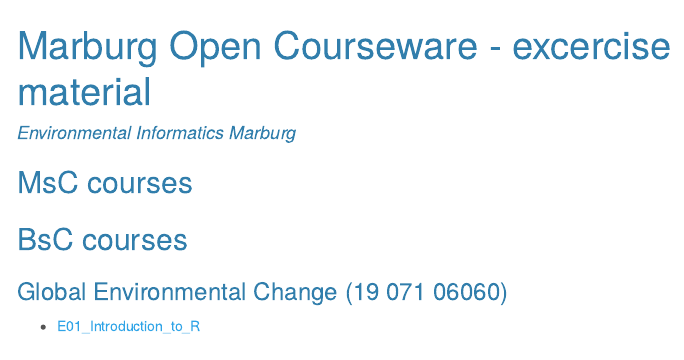
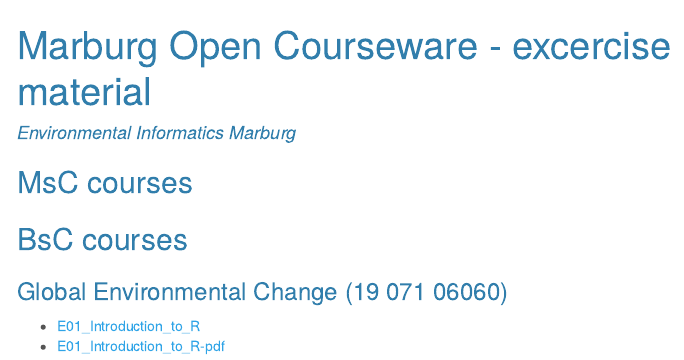
Before and after one commit to GeoMOER/marburg-open-courseware.github.io, an R Markdown document (index.Rmd): the page in a window 1100 px wide, from its top. The pictures show the output file index.html that the author committed with the source, opened offline; menus at the side of the page are left out.

Commit message:
update e01

```diff
--- a/index.Rmd
+++ b/index.Rmd
@@ -20,3 +20,4 @@
 ### Global Environmental Change (19 071 06060)
 
 * [E01_Introduction_to_R](bsc/envchange/E01_Introduction_to_R.html)
+* [E01_Introduction_to_R-pdf](bsc/envchange/E01_Introduction_to_R.pdf)
```
Also changed, not shown: bsc/envchange/E01_Introduction_to_R.html, index.html, index.md.
